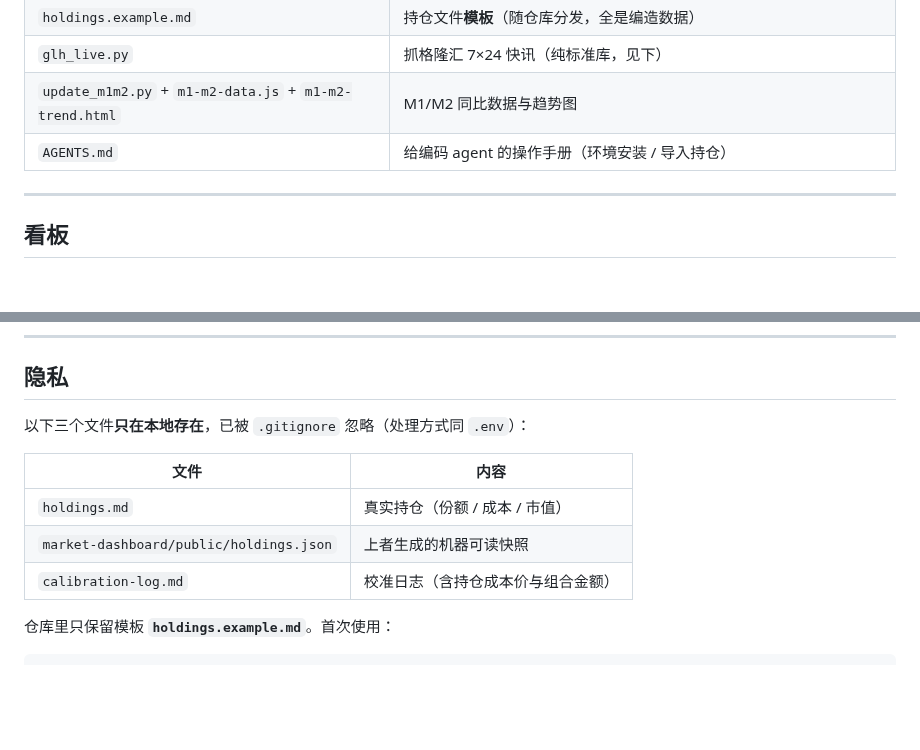
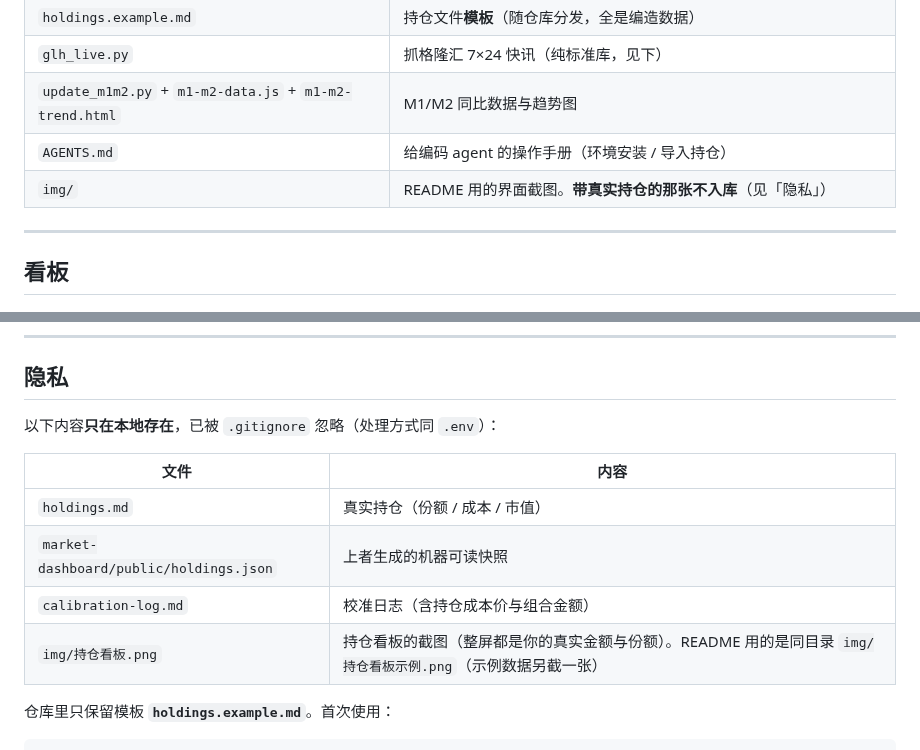
Before and after one commit to HiCooper/thinking-ss, a Markdown page: README.md, 2 parts joined by grey strips. GitHub-like rendering; blank space fills up the shorter version.

```diff
--- a/README.md
+++ b/README.md
@@ -19,6 +19,7 @@
 | `glh_live.py` | 抓格隆汇 7×24 快讯（纯标准库，见下） |
 | `update_m1m2.py` + `m1-m2-data.js` + `m1-m2-trend.html` | M1/M2 同比数据与趋势图 |
 | `AGENTS.md` | 给编码 agent 的操作手册（环境安装 / 导入持仓） |
+| `img/` | README 用的界面截图。**带真实持仓的那张不入库**（见「隐私」） |
 
 ---
 
@@ -105,13 +119,14 @@ npm run data:refresh    # 增量更新（联网，只抓缓存里没有的日期
 
 ## 隐私
 
-以下三个文件**只在本地存在**，已被 `.gitignore` 忽略（处理方式同 `.env`）：
+以下内容**只在本地存在**，已被 `.gitignore` 忽略（处理方式同 `.env`）：
 
 | 文件 | 内容 |
 |---|---|
 | `holdings.md` | 真实持仓（份额 / 成本 / 市值） |
 | `market-dashboard/public/holdings.json` | 上者生成的机器可读快照 |
 | `calibration-log.md` | 校准日志（含持仓成本价与组合金额） |
+| `img/持仓看板.png` | 持仓看板的截图（整屏都是你的真实金额与份额）。README 用的是同目录 `img/持仓看板示例.png`（示例数据另截一张） |
 
 仓库里只保留模板 **`holdings.example.md`**。首次使用：
 
```
Also changed, not shown: other parts of README.md (+13 -0 lines), img/大盘看板.png (added), img/持仓看板示例.png (added), 1 other file.
